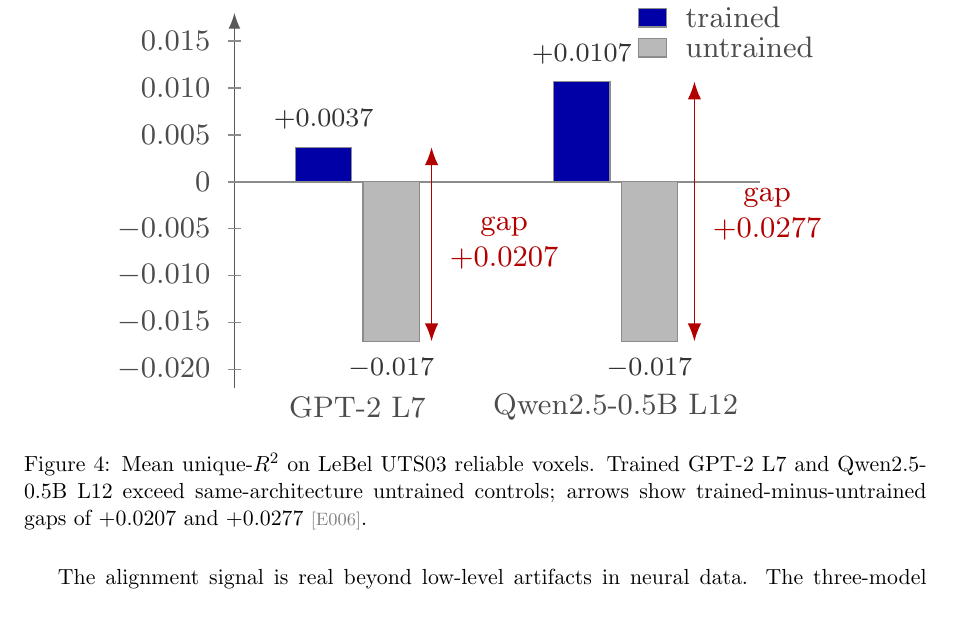
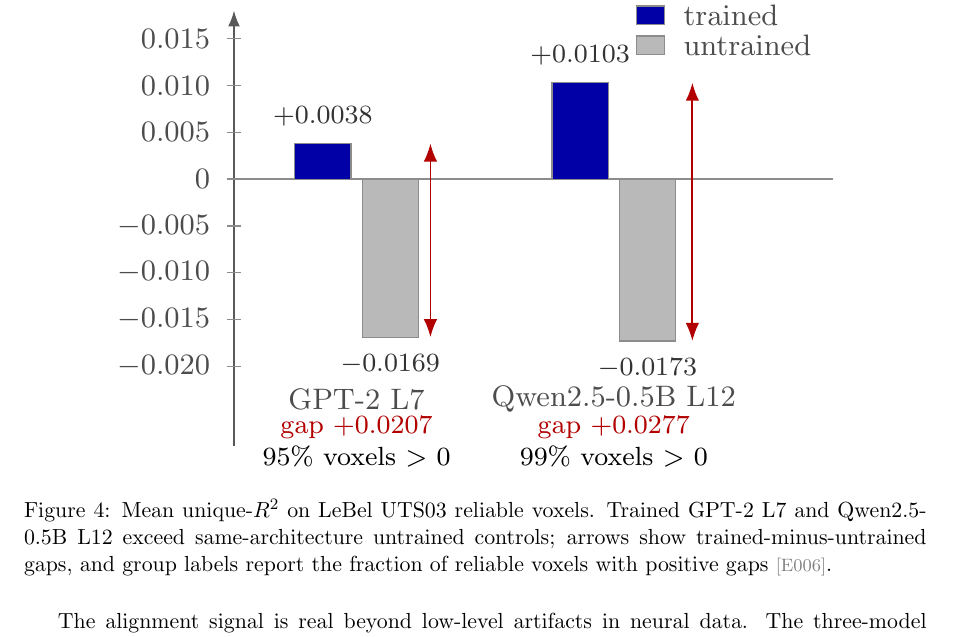
Before and after one commit to MohammadErfan-Jabbari/brain-alignment, a LaTeX paper (docs/manuscript/extended/main-extended.tex, which reads docs/manuscript/extended/sections/04_results.tex, docs/manuscript/figures/fig04_reality_gap.tikz): part of page 12 of 18, cut so that both start at the same text. Compiled offline with pdfLaTeX.

Commit message:
docs(manuscript): figure 4 exact E006 values + caption + voxel-positive fractions

```diff
--- a/docs/manuscript/extended/sections/04_results.tex
+++ b/docs/manuscript/extended/sections/04_results.tex
@@ -74,7 +74,7 @@
 \begin{figure}[H]
   \centering
   \resizebox{0.82\textwidth}{!}{\input{../figures/fig04_reality_gap.tikz}}
-  \caption{Mean unique-$R^2$ on LeBel UTS03 reliable voxels. Trained GPT-2 L7 and Qwen2.5-0.5B L12 exceed same-architecture untrained controls; arrows show trained-minus-untrained gaps of $+0.0207$ and $+0.0277$ \evd{E006}.}
+  \caption{Mean unique-$R^2$ on LeBel UTS03 reliable voxels. Trained GPT-2 L7 and Qwen2.5-0.5B L12 exceed same-architecture untrained controls; arrows show trained-minus-untrained gaps, and group labels report the fraction of reliable voxels with positive gaps \evd{E006}.}
   \label{fig:a2}
 \end{figure}
 
--- a/docs/manuscript/figures/fig04_reality_gap.tikz
+++ b/docs/manuscript/figures/fig04_reality_gap.tikz
@@ -9,39 +10,42 @@
   untrained/.style={bar, fill=gray!55},
   tick/.style={font=\footnotesize, text=black!70},
   val/.style={font=\scriptsize, text=black!80, align=center},
-  ann/.style={font=\footnotesize, align=center},
+  ann/.style={font=\scriptsize, align=center},
+  gapnote/.style={font=\scriptsize, align=center, text=red!70!black},
 ]
-  \def\ymin{-2.2}
+  \def\ymin{-2.85}
   \def\ymax{1.8}
   \def\bw{0.30}
 
   % Axes and ticks. Coordinates are value * 100, so 0.010 is y=1.0.
   \draw[->, draw=black!65] (-0.95,\ymin) -- (-0.95,\ymax) node[above, tick] {unique $R^2$};
-  \draw[draw=black!45] (-0.95,0) -- (4.65,0);
+  \draw[draw=black!45] (-0.95,0) -- (5.45,0);
   \foreach \v/\lab in {-2.0/$-0.020$,-1.5/$-0.015$,-1.0/$-0.010$,-0.5/$-0.005$,0/$0$,0.5/$0.005$,1.0/$0.010$,1.5/$0.015$} {
     \draw[draw=black!45] (-1.02,\v) -- (-0.88,\v);
     \node[tick, anchor=east] at (-1.07,\v) {\lab};
   }
 
   % GPT-2 group.
-  \draw[trained] (0-\bw,0) rectangle (0+\bw,0.37);
-  \draw[untrained] (0.72-\bw,0) rectangle (0.72+\bw,-1.70);
-  \draw[<->, draw=red!70!black, line width=0.55pt] (1.15,-1.70) -- (1.15,0.37);
-  \node[ann, text=red!70!black, anchor=west] at (1.21,-0.66) {gap\\$+0.0207$};
-  \node[tick] at (0.36,-2.40) {GPT-2 L7};
+  \draw[trained] (0-\bw,0) rectangle (0+\bw,0.38);
+  \draw[untrained] (0.72-\bw,0) rectangle (0.72+\bw,-1.69);
+  \draw[<->, draw=red!70!black, line width=0.55pt] (1.15,-1.69) -- (1.15,0.38);
+  \node[tick] at (0.36,-2.35) {GPT-2 L7};
+  \node[gapnote] at (0.36,-2.66) {gap $+0.0207$};
+  \node[ann] at (0.36,-2.96) {95\% voxels $>$ 0};
   % Absolute bar values.
-  \node[val, anchor=south] at (0,0.42) {$+0.0037$};
-  \node[val, anchor=north] at (0.72,-1.75) {$-0.017$};
+  \node[val, anchor=south] at (0,0.43) {$+0.0038$};
+  \node[val, anchor=north] at (0.72,-1.74) {$-0.0169$};
 
   % Qwen group.
-  \draw[trained] (2.75-\bw,0) rectangle (2.75+\bw,1.07);
-  \draw[untrained] (3.47-\bw,0) rectangle (3.47+\bw,-1.70);
-  \draw[<->, draw=red!70!black, line width=0.55pt] (3.95,-1.70) -- (3.95,1.07);
-  \node[ann, text=red!70!black, anchor=west] at (4.01,-0.35) {gap\\$+0.0277$};
-  \node[tick] at (3.11,-2.40) {Qwen2.5-0.5B L12};
+  \draw[trained] (2.75-\bw,0) rectangle (2.75+\bw,1.03);
+  \draw[untrained] (3.47-\bw,0) rectangle (3.47+\bw,-1.73);
+  \draw[<->, draw=red!70!black, line width=0.55pt] (3.95,-1.73) -- (3.95,1.03);
+  \node[tick] at (3.11,-2.35) {Qwen2.5-0.5B L12};
+  \node[gapnote] at (3.11,-2.66) {gap $+0.0277$};
+  \node[ann] at (3.11,-2.96) {99\% voxels $>$ 0};
   % Absolute bar values.
-  \node[val, anchor=south] at (2.75,1.12) {$+0.0107$};
-  \node[val, anchor=north] at (3.47,-1.75) {$-0.017$};
+  \node[val, anchor=south] at (2.75,1.08) {$+0.0103$};
+  \node[val, anchor=north] at (3.47,-1.78) {$-0.0173$};
 
   % Legend (top right, vertical, clear of value labels).
   \begin{scope}[shift={(3.35,1.65)}]
```
Also changed, not shown: docs/manuscript/extended/main-extended.pdf, docs/manuscript/figures/fig04_reality_gap.png, docs/manuscript/figures/fig04_reality_gap.tikz (7 more changed lines).
